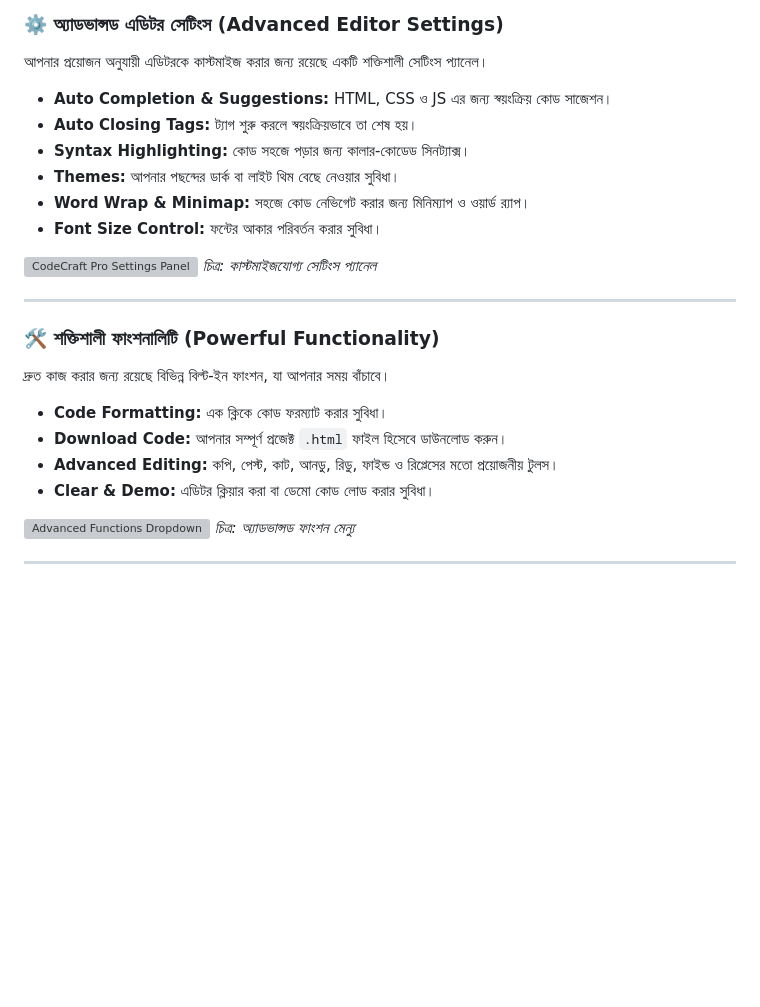
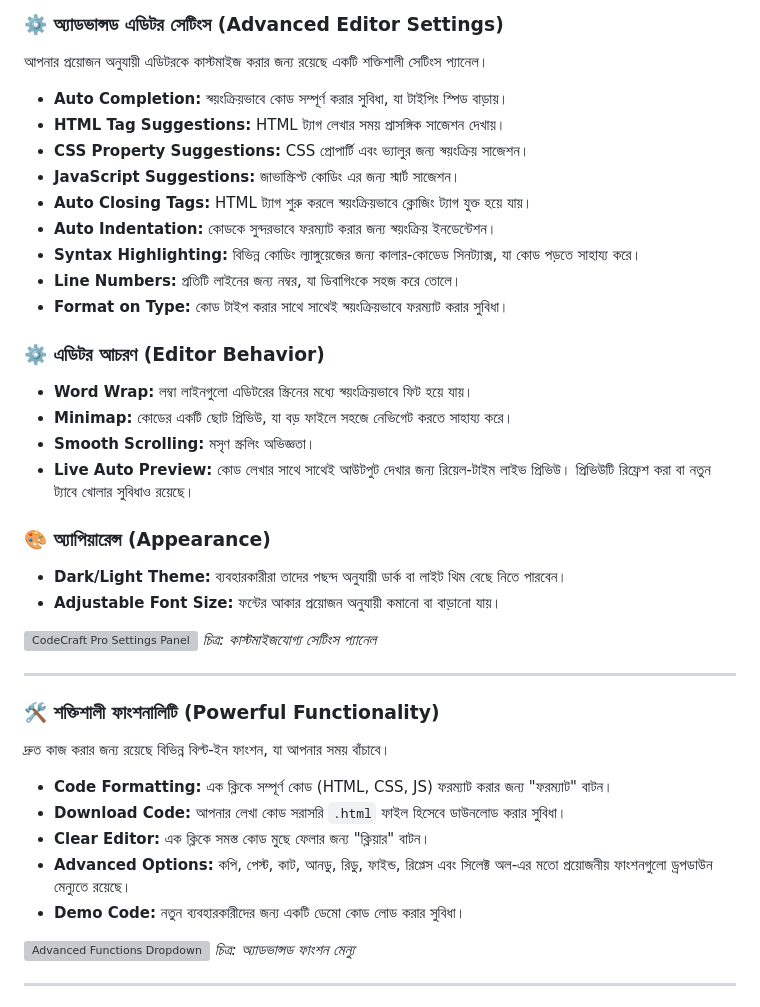
Before and after one commit to Shimul404Dex/HTML-CODE-EDITOR, a Markdown page: README.md, the part around the change printed below. GitHub-like rendering; blank space fills up the shorter version; grey boxes are pictures that could not be loaded.

```diff
--- a/README.md
+++ b/README.md
@@ -45,12 +45,25 @@ CodeCraft Pro আপনার কোডিং অভিজ্ঞতাকে স
 
 আপনার প্রয়োজন অনুযায়ী এডিটরকে কাস্টমাইজ করার জন্য রয়েছে একটি শক্তিশালী সেটিংস প্যানেল।
 
-- **Auto Completion & Suggestions:** HTML, CSS ও JS এর জন্য স্বয়ংক্রিয় কোড সাজেশন।
-- **Auto Closing Tags:** ট্যাগ শুরু করলে স্বয়ংক্রিয়ভাবে তা শেষ হয়।
-- **Syntax Highlighting:** কোড সহজে পড়ার জন্য কালার-কোডেড সিনট্যাক্স।
-- **Themes:** আপনার পছন্দের ডার্ক বা লাইট থিম বেছে নেওয়ার সুবিধা।
-- **Word Wrap & Minimap:** সহজে কোড নেভিগেট করার জন্য মিনিম্যাপ ও ওয়ার্ড র‍্যাপ।
-- **Font Size Control:** ফন্টের আকার পরিবর্তন করার সুবিধা।
+- **Auto Completion:** স্বয়ংক্রিয়ভাবে কোড সম্পূর্ণ করার সুবিধা, যা টাইপিং স্পিড বাড়ায়।
+- **HTML Tag Suggestions:** HTML ট্যাগ লেখার সময় প্রাসঙ্গিক সাজেশন দেখায়।
+- **CSS Property Suggestions:** CSS প্রোপার্টি এবং ভ্যালুর জন্য স্বয়ংক্রিয় সাজেশন।
+- **JavaScript Suggestions:** জাভাস্ক্রিপ্ট কোডিং এর জন্য স্মার্ট সাজেশন।
+- **Auto Closing Tags:** HTML ট্যাগ শুরু করলে স্বয়ংক্রিয়ভাবে ক্লোজিং ট্যাগ যুক্ত হয়ে যায়।
+- **Auto Indentation:** কোডকে সুন্দরভাবে ফরম্যাট করার জন্য স্বয়ংক্রিয় ইনডেন্টেশন।
+- **Syntax Highlighting:** বিভিন্ন কোডিং ল্যাঙ্গুয়েজের জন্য কালার-কোডেড সিনট্যাক্স, যা কোড পড়তে সাহায্য করে।
+- **Line Numbers:** প্রতিটি লাইনের জন্য নম্বর, যা ডিবাগিংকে সহজ করে তোলে।
+- **Format on Type:** কোড টাইপ করার সাথে সাথেই স্বয়ংক্রিয়ভাবে ফরম্যাট করার সুবিধা।
+
+### ⚙️ এডিটর আচরণ (Editor Behavior)
+- **Word Wrap:** লম্বা লাইনগুলো এডিটরের স্ক্রিনের মধ্যে স্বয়ংক্রিয়ভাবে ফিট হয়ে যায়।
+- **Minimap:** কোডের একটি ছোট প্রিভিউ, যা বড় ফাইলে সহজে নেভিগেট করতে সাহায্য করে।
+- **Smooth Scrolling:** মসৃণ স্ক্রলিং অভিজ্ঞতা।
+- **Live Auto Preview:** কোড লেখার সাথে সাথেই আউটপুট দেখার জন্য রিয়েল-টাইম লাইভ প্রিভিউ। প্রিভিউটি রিফ্রেশ করা বা নতুন ট্যাবে খোলার সুবিধাও রয়েছে।
+
+### 🎨 অ্যাপিয়ারেন্স (Appearance)
+- **Dark/Light Theme:** ব্যবহারকারীরা তাদের পছন্দ অনুযায়ী ডার্ক বা লাইট থিম বেছে নিতে পারবেন।
+- **Adjustable Font Size:** ফন্টের আকার প্রয়োজন অনুযায়ী কমানো বা বাড়ানো যায়।
 
 <img src="https://raw.githubusercontent.com/Shimul404Dex/HTML-CODE-EDITOR/refs/heads/main/Screenshot/setting.webp" alt="CodeCraft Pro Settings Panel" width="100%">
 <em>চিত্র: কাস্টমাইজযোগ্য সেটিংস প্যানেল</em>
@@ -61,10 +74,11 @@ CodeCraft Pro আপনার কোডিং অভিজ্ঞতাকে স
 
 দ্রুত কাজ করার জন্য রয়েছে বিভিন্ন বিল্ট-ইন ফাংশন, যা আপনার সময় বাঁচাবে।
 
-- **Code Formatting:** এক ক্লিকে কোড ফরম্যাট করার সুবিধা।
-- **Download Code:** আপনার সম্পূর্ণ প্রজেক্ট `.html` ফাইল হিসেবে ডাউনলোড করুন।
-- **Advanced Editing:** কপি, পেস্ট, কাট, আনডু, রিডু, ফাইন্ড ও রিপ্লেসের মতো প্রয়োজনীয় টুলস।
-- **Clear & Demo:** এডিটর ক্লিয়ার করা বা ডেমো কোড লোড করার সুবিধা।
+- **Code Formatting:** এক ক্লিকে সম্পূর্ণ কোড (HTML, CSS, JS) ফরম্যাট করার জন্য "ফরম্যাট" বাটন।
+- **Download Code:** আপনার লেখা কোড সরাসরি `.html` ফাইল হিসেবে ডাউনলোড করার সুবিধা।
+- **Clear Editor:** এক ক্লিকে সমস্ত কোড মুছে ফেলার জন্য "ক্লিয়ার" বাটন।
+- **Advanced Options:** কপি, পেস্ট, কাট, আনডু, রিডু, ফাইন্ড, রিপ্লেস এবং সিলেক্ট অল-এর মতো প্রয়োজনীয় ফাংশনগুলো ড্রপডাউন মেন্যুতে রয়েছে।
+- **Demo Code:** নতুন ব্যবহারকারীদের জন্য একটি ডেমো কোড লোড করার সুবিধা।
 
 <img src="https://raw.githubusercontent.com/Shimul404Dex/HTML-CODE-EDITOR/refs/heads/main/Screenshot/function.webp" alt="Advanced Functions Dropdown" width="100%">
 <em>চিত্র: অ্যাডভান্সড ফাংশন মেন্যু</em>
```
Also changed, not shown: other parts of README.md (+3 -0 lines).
